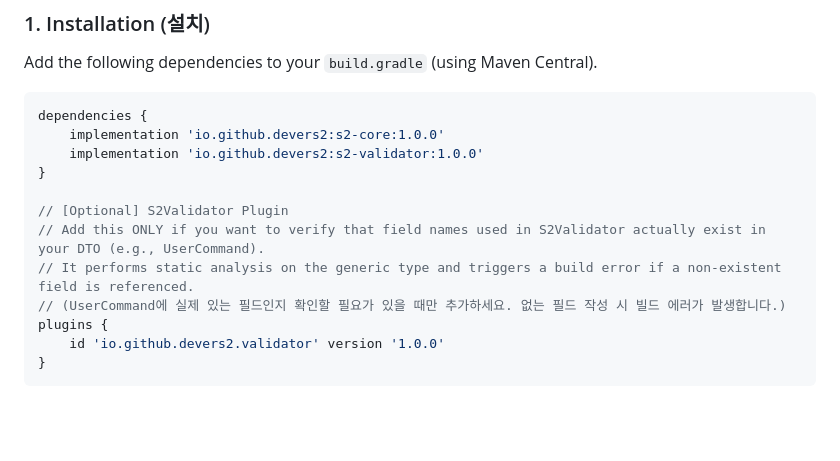
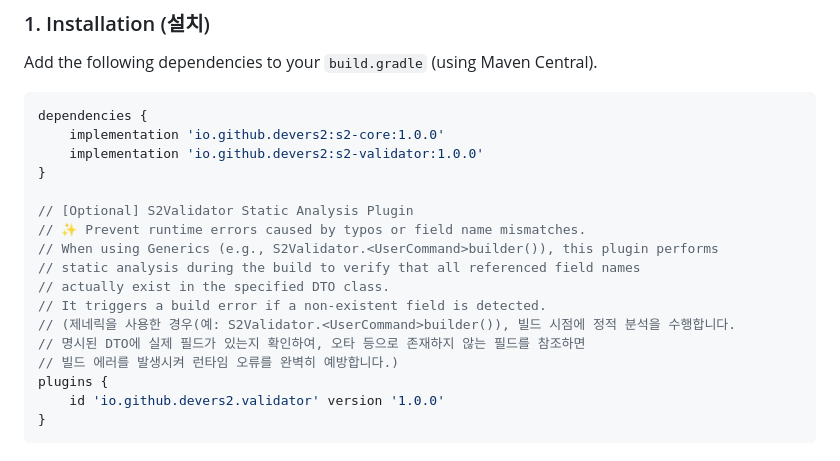
Before and after one commit to devers2/s2-util, a Markdown page: README.md, the part around one of its changes. GitHub-like rendering; blank space fills up the shorter version.

Commit message:
Updated quick start guide 빠른 시작 가이드 수정

```diff
--- a/README.md
+++ b/README.md
@@ -24,10 +24,15 @@ dependencies {
     implementation 'io.github.devers2:s2-validator:1.0.0'
 }
 
-// [Optional] S2Validator Plugin
-// Add this ONLY if you want to verify that field names used in S2Validator actually exist in your DTO (e.g., UserCommand).
-// It performs static analysis on the generic type and triggers a build error if a non-existent field is referenced.
-// (UserCommand에 실제 있는 필드인지 확인할 필요가 있을 때만 추가하세요. 없는 필드 작성 시 빌드 에러가 발생합니다.)
+// [Optional] S2Validator Static Analysis Plugin
+// ✨ Prevent runtime errors caused by typos or field name mismatches.
+// When using Generics (e.g., S2Validator.<UserCommand>builder()), this plugin performs
+// static analysis during the build to verify that all referenced field names
+// actually exist in the specified DTO class.
+// It triggers a build error if a non-existent field is detected.
+// (제네릭을 사용한 경우(예: S2Validator.<UserCommand>builder()), 빌드 시점에 정적 분석을 수행합니다.
+// 명시된 DTO에 실제 필드가 있는지 확인하여, 오타 등으로 존재하지 않는 필드를 참조하면
+// 빌드 에러를 발생시켜 런타임 오류를 완벽히 예방합니다.)
 plugins {
     id 'io.github.devers2.validator' version '1.0.0'
 }
```
Also changed, not shown: other parts of README.md (+1 -1 lines).
